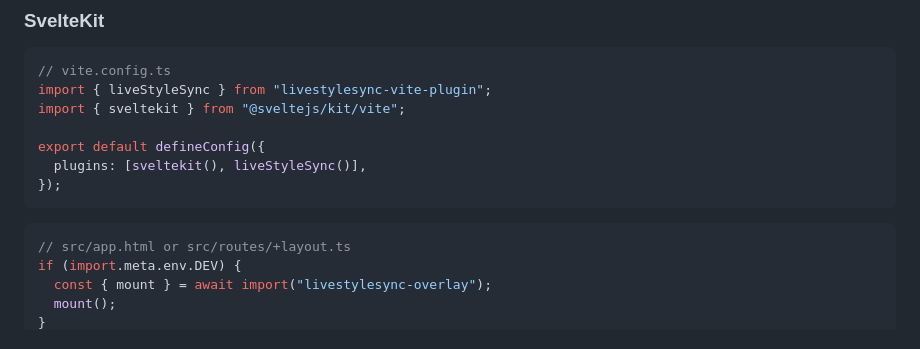
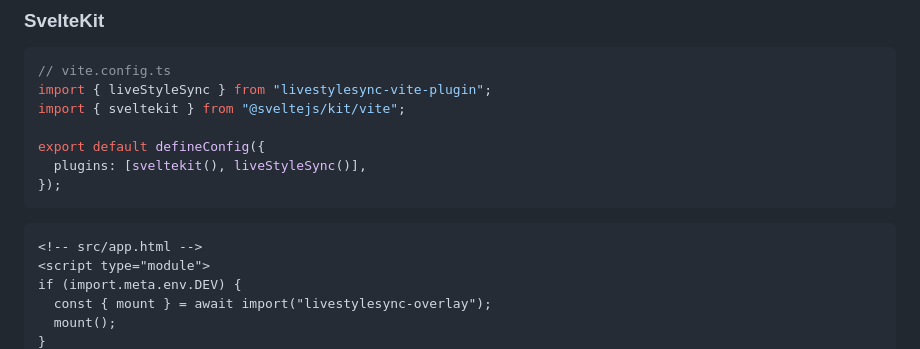
Before and after one commit to Artyx71/livestylesync, a Markdown page: README.md, the part around one of its changes. Drawn GitHub-style.

Commit message:
docs: improve README

````diff
--- a/README.md
+++ b/README.md
@@ -134,8 +136,9 @@ export default defineConfig({
 });
 ```
 
-```ts
-// src/app.html or src/routes/+layout.ts
+```html
+<!-- src/app.html -->
+<script type="module">
 if (import.meta.env.DEV) {
   const { mount } = await import("livestylesync-overlay");
   mount();
````
Also changed, not shown: other parts of README.md (+3 -0 lines).
